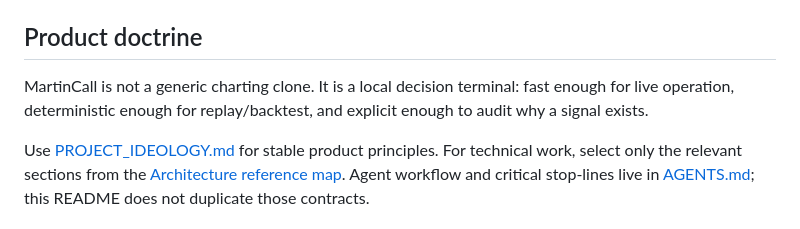
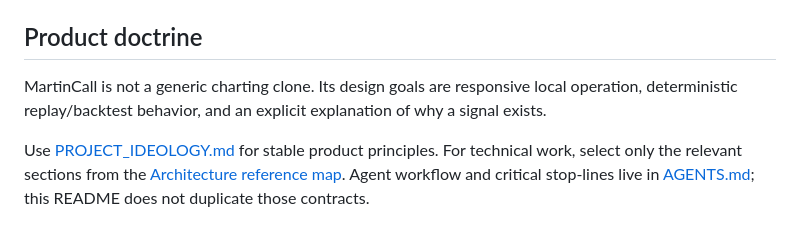
Before and after one commit to Baziran/martincall-portfolio, a Markdown page: README.md, the part around one of its changes. Drawn GitHub-style.

```diff
--- a/README.md
+++ b/README.md
@@ -48,9 +41,8 @@ replaced without rewriting the whole terminal:
 
 ## Product doctrine
 
-MartinCall is not a generic charting clone. It is a local decision terminal: fast enough
-for live operation, deterministic enough for replay/backtest, and explicit enough to audit
-why a signal exists.
+MartinCall is not a generic charting clone. Its design goals are responsive local operation, deterministic replay/backtest behavior,
+and an explicit explanation of why a signal exists.
 
 Use [PROJECT_IDEOLOGY.md](docs/PROJECT_IDEOLOGY.md) for stable product principles. For technical
 work, select only the relevant sections from the
```
Also changed, not shown: other parts of README.md (+12 -19 lines).
